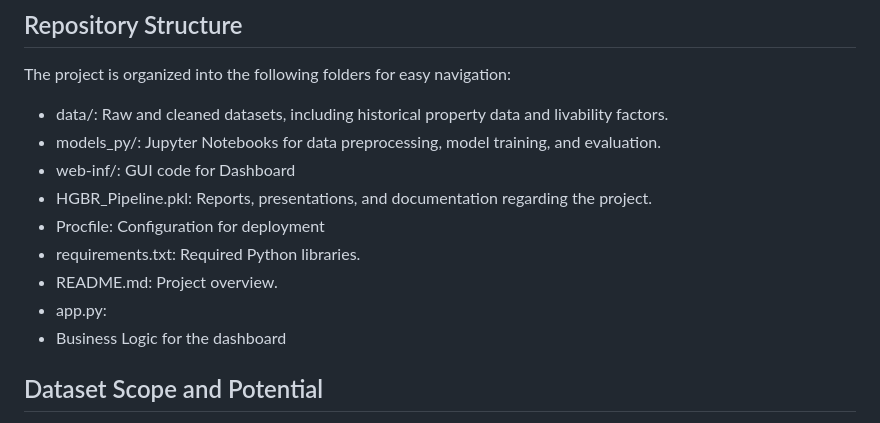
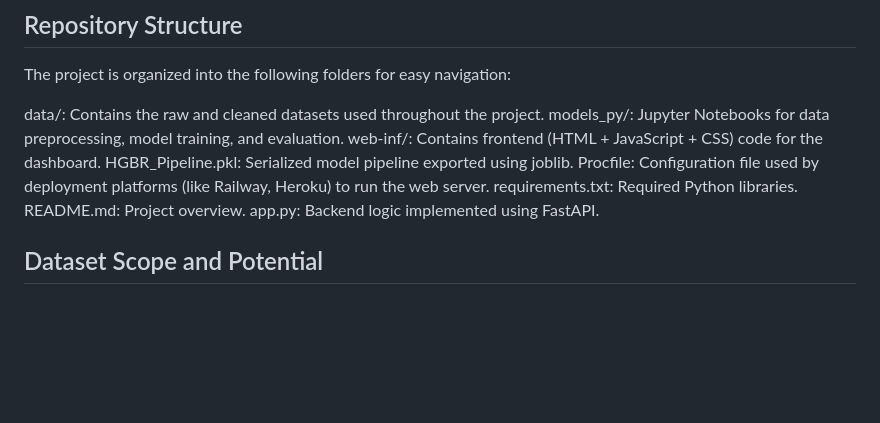
Before and after one commit to saiveerendranath/capstone-project, a Markdown page: README.md, the part around the change. GitHub-like rendering; blank space fills up the shorter version.

```diff
--- a/README.md
+++ b/README.md
@@ -16,22 +16,14 @@ This repository is designed for data scientists, real estate analysts, and decis
 ## Repository Structure
 The project is organized into the following folders for easy navigation:
 
-- data/:
-  Raw and cleaned datasets, including historical property data and livability factors.
-- models_py/:
-  Jupyter Notebooks for data preprocessing, model training, and evaluation.
-- web-inf/:
-  GUI code for Dashboard
-- HGBR_Pipeline.pkl:
-  Reports, presentations, and documentation regarding the project.
-- Procfile:
-  Configuration for deployment
-- requirements.txt:
-  Required Python libraries.
-- README.md:
-  Project overview.
-- app.py:
-- Business Logic for the dashboard
+ data/: Contains the raw and cleaned datasets used throughout the project.
+ models_py/: Jupyter Notebooks for data preprocessing, model training, and evaluation.
+ web-inf/: Contains frontend (HTML + JavaScript + CSS) code for the dashboard.
+ HGBR_Pipeline.pkl: Serialized model pipeline exported using joblib.
+ Procfile: Configuration file used by deployment platforms (like Railway, Heroku) to run the web server.
+ requirements.txt: Required Python libraries.
+ README.md: Project overview.
+ app.py: Backend logic implemented using FastAPI.
 
 ## Dataset Scope and Potential
 The dataset used in this project spans residential property sales data from the city of Milwaukee, including property features like square footage, number of rooms, and sale prices, as well as livability data extracted from OpenStreetMap. The dataset offers a foundation for analyzing the relationship between property features and their prices, while also incorporating livability factors to improve prediction accuracy.
```
